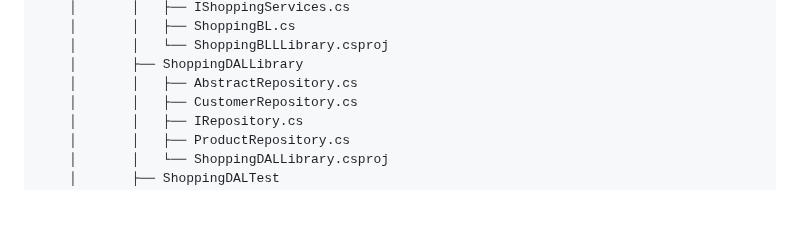
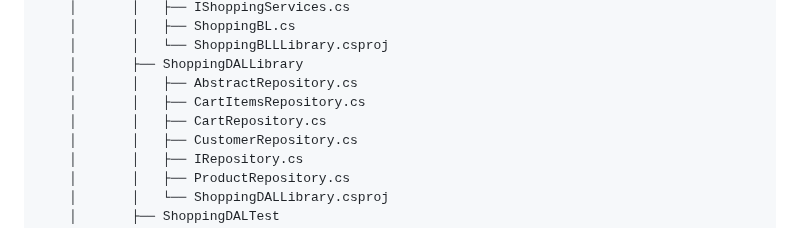
Before and after one commit to neeraj779/Presidio-GenSpark, a Markdown page: README.md, the part around the change. Drawn GitHub-style; blank space fills up the shorter version.

Commit message:
Update directory structure in README

```diff
--- a/README.md
+++ b/README.md
@@ -242,6 +242,8 @@
     │       │   └── ShoppingBLLLibrary.csproj
     │       ├── ShoppingDALLibrary
     │       │   ├── AbstractRepository.cs
+    │       │   ├── CartItemsRepository.cs
+    │       │   ├── CartRepository.cs
     │       │   ├── CustomerRepository.cs
     │       │   ├── IRepository.cs
     │       │   ├── ProductRepository.cs
```
